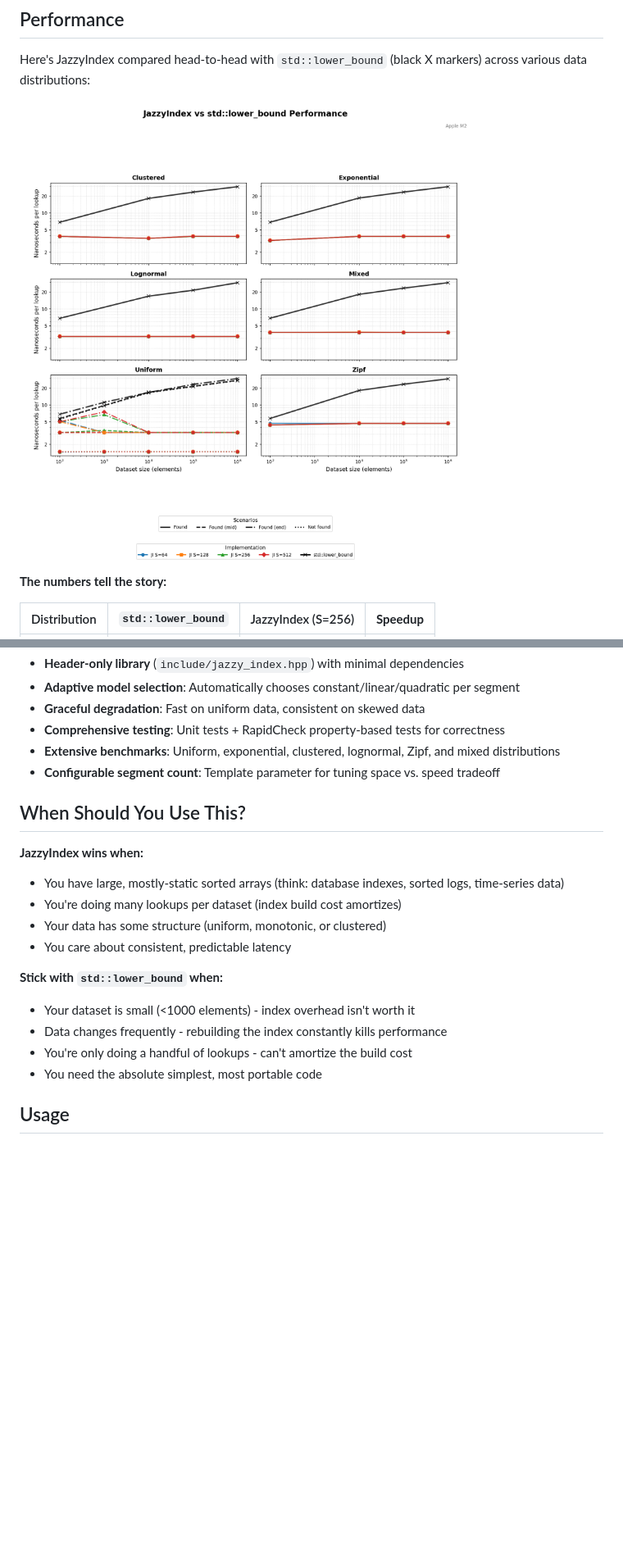
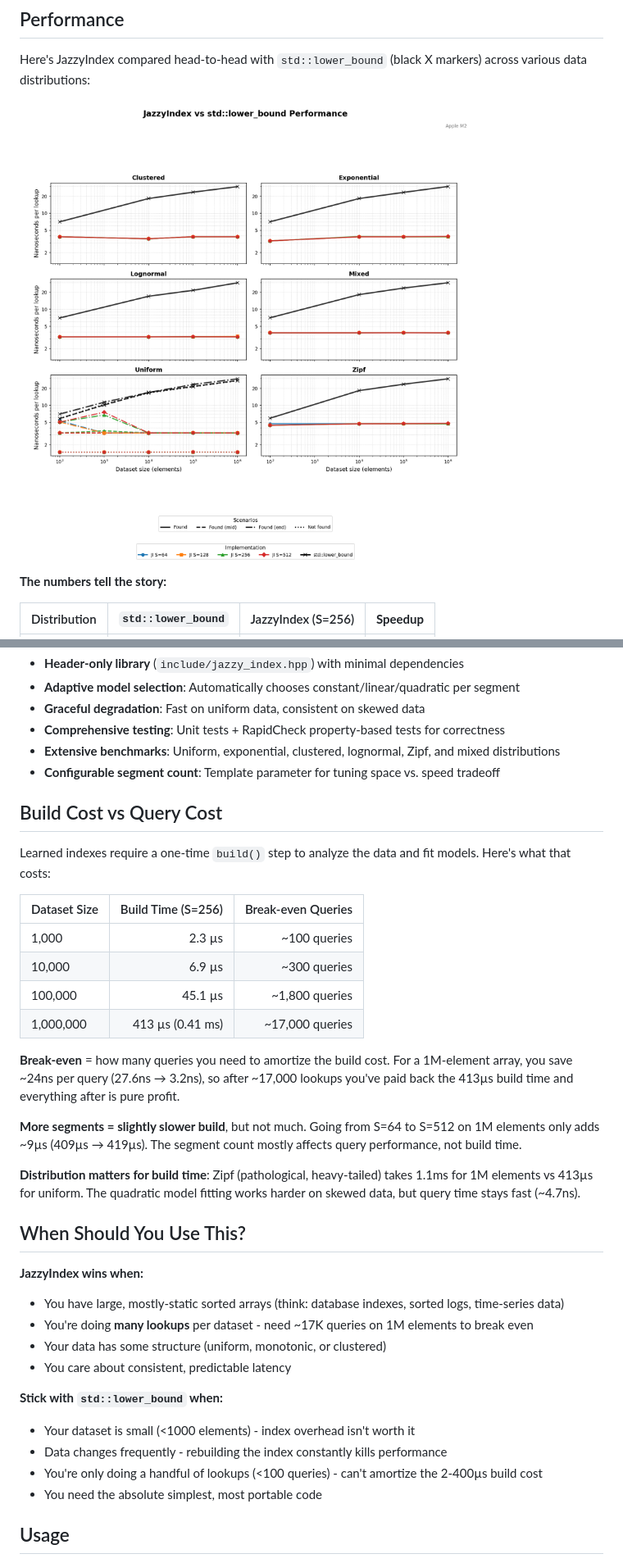
Before and after one commit to mattyv/JazzyIndex, a Markdown page: README.md, 2 parts joined by grey strips. Shown: that part at 82% size. GitHub-like rendering; pictures changed too: benchmarks/jazzy_benchmarks.png; blank space fills up the shorter version.

```diff
--- a/README.md
+++ b/README.md
@@ -151,18 +151,35 @@ flowchart TD
 - **Extensive benchmarks**: Uniform, exponential, clustered, lognormal, Zipf, and mixed distributions
 - **Configurable segment count**: Template parameter for tuning space vs. speed tradeoff
 
+## Build Cost vs Query Cost
+
+Learned indexes require a one-time `build()` step to analyze the data and fit models. Here's what that costs:
+
+| Dataset Size | Build Time (S=256) | Break-even Queries |
+|--------------|-------------------:|-------------------:|
+| 1,000        | 2.3 µs             | ~100 queries       |
+| 10,000       | 6.9 µs             | ~300 queries       |
+| 100,000      | 45.1 µs            | ~1,800 queries     |
+| 1,000,000    | 413 µs (0.41 ms)   | ~17,000 queries    |
+
+**Break-even** = how many queries you need to amortize the build cost. For a 1M-element array, you save ~24ns per query (27.6ns → 3.2ns), so after ~17,000 lookups you've paid back the 413µs build time and everything after is pure profit.
+
+**More segments = slightly slower build**, but not much. Going from S=64 to S=512 on 1M elements only adds ~9µs (409µs → 419µs). The segment count mostly affects query performance, not build time.
+
+**Distribution matters for build time**: Zipf (pathological, heavy-tailed) takes 1.1ms for 1M elements vs 413µs for uniform. The quadratic model fitting works harder on skewed data, but query time stays fast (~4.7ns).
+
 ## When Should You Use This?
 
 **JazzyIndex wins when:**
 - You have large, mostly-static sorted arrays (think: database indexes, sorted logs, time-series data)
-- You're doing many lookups per dataset (index build cost amortizes)
+- You're doing **many lookups** per dataset - need ~17K queries on 1M elements to break even
 - Your data has some structure (uniform, monotonic, or clustered)
 - You care about consistent, predictable latency
 
 **Stick with `std::lower_bound` when:**
 - Your dataset is small (<1000 elements) - index overhead isn't worth it
 - Data changes frequently - rebuilding the index constantly kills performance
-- You're only doing a handful of lookups - can't amortize the build cost
+- You're only doing a handful of lookups (<100 queries) - can't amortize the 2-400µs build cost
 - You need the absolute simplest, most portable code
 
 ## Usage
```
Also changed, not shown: 1 other file.
